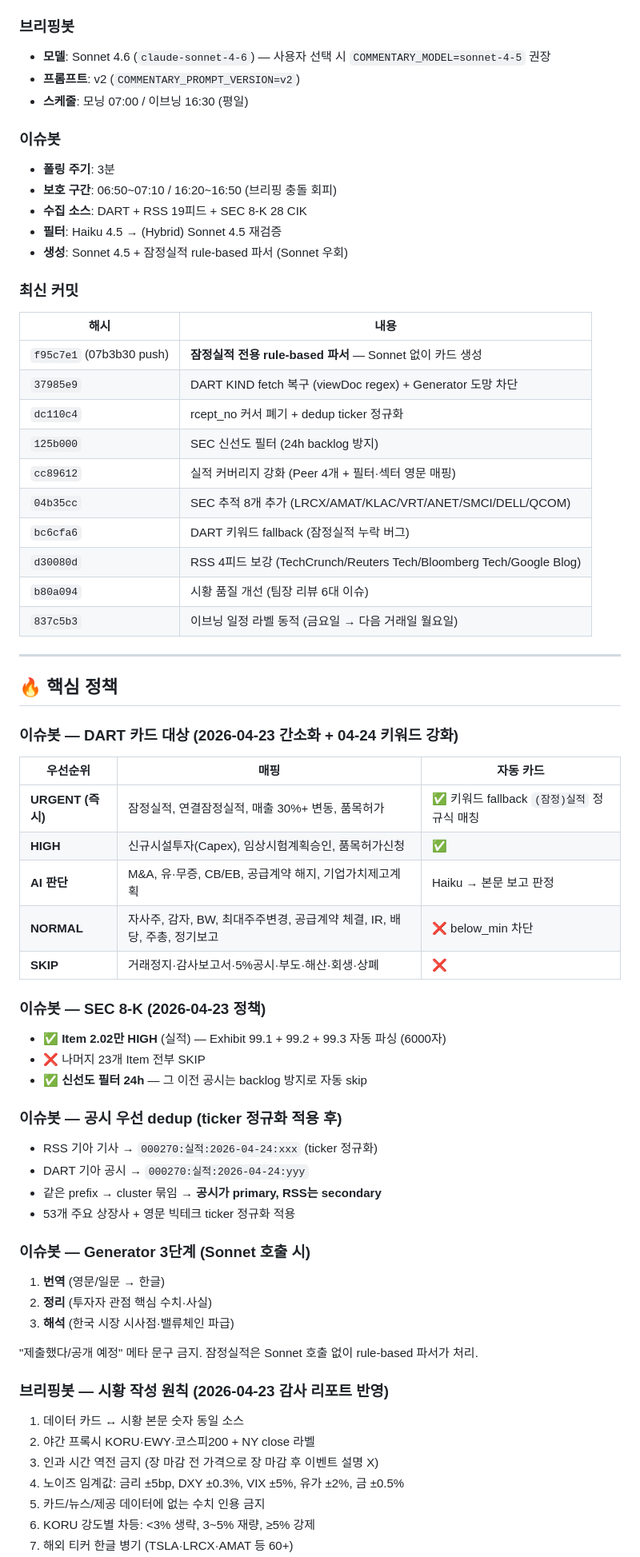
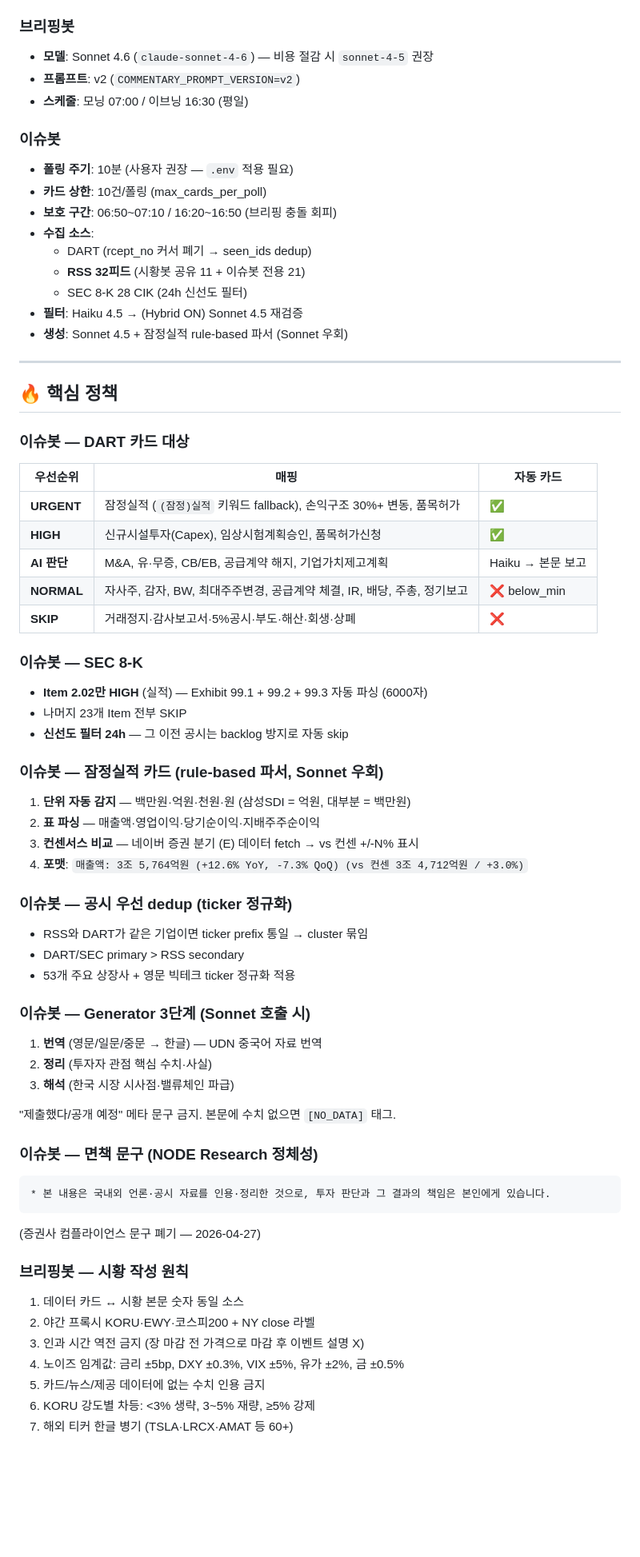
Before and after one commit to valscope-sys/telegram-briefing-bot, a Markdown page: SESSION_HANDOFF.md, the part around one of its changes. Shown at 80% size. Rendered like a GitHub page; blank space fills up the shorter version.

````diff
--- a/SESSION_HANDOFF.md
+++ b/SESSION_HANDOFF.md
@@ -63,71 +54,68 @@
 - **채널**: `@noderesearch` (t.me/noderesearch)
 
 ### 브리핑봇
-- **모델**: Sonnet 4.6 (`claude-sonnet-4-6`) — 사용자 선택 시 `COMMENTARY_MODEL=sonnet-4-5` 권장
+- **모델**: Sonnet 4.6 (`claude-sonnet-4-6`) — 비용 절감 시 `sonnet-4-5` 권장
 - **프롬프트**: v2 (`COMMENTARY_PROMPT_VERSION=v2`)
 - **스케줄**: 모닝 07:00 / 이브닝 16:30 (평일)
 
 ### 이슈봇
-- **폴링 주기**: 3분
+- **폴링 주기**: 10분 (사용자 권장 — `.env` 적용 필요)
+- **카드 상한**: 10건/폴링 (max_cards_per_poll)
 - **보호 구간**: 06:50~07:10 / 16:20~16:50 (브리핑 충돌 회피)
-- **수집 소스**: DART + RSS 19피드 + SEC 8-K 28 CIK
-- **필터**: Haiku 4.5 → (Hybrid) Sonnet 4.5 재검증
+- **수집 소스**:
+  - DART (rcept_no 커서 폐기 → seen_ids dedup)
+  - **RSS 32피드** (시황봇 공유 11 + 이슈봇 전용 21)
+  - SEC 8-K 28 CIK (24h 신선도 필터)
+- **필터**: Haiku 4.5 → (Hybrid ON) Sonnet 4.5 재검증
 - **생성**: Sonnet 4.5 + 잠정실적 rule-based 파서 (Sonnet 우회)
-
-### 최신 커밋
-| 해시 | 내용 |
-|---|---|
-| `f95c7e1` (07b3b30 push) | **잠정실적 전용 rule-based 파서** — Sonnet 없이 카드 생성 |
-| `37985e9` | DART KIND fetch 복구 (viewDoc regex) + Generator 도망 차단 |
-| `dc110c4` | rcept_no 커서 폐기 + dedup ticker 정규화 |
-| `125b000` | SEC 신선도 필터 (24h backlog 방지) |
-| `cc89612` | 실적 커버리지 강화 (Peer 4개 + 필터·섹터 영문 매핑) |
-| `04b35cc` | SEC 추적 8개 추가 (LRCX/AMAT/KLAC/VRT/ANET/SMCI/DELL/QCOM) |
-| `bc6cfa6` | DART 키워드 fallback (잠정실적 누락 버그) |
-| `d30080d` | RSS 4피드 보강 (TechCrunch/Reuters Tech/Bloomberg Tech/Google Blog) |
-| `b80a094` | 시황 품질 개선 (팀장 리뷰 6대 이슈) |
-| `837c5b3` | 이브닝 일정 라벨 동적 (금요일 → 다음 거래일 월요일) |
 
 ---
 
 ## 🔥 핵심 정책
 
-### 이슈봇 — DART 카드 대상 (2026-04-23 간소화 + 04-24 키워드 강화)
+### 이슈봇 — DART 카드 대상
 
 | 우선순위 | 매핑 | 자동 카드 |
 |---------|------|----------|
-| **URGENT (즉시)** | 잠정실적, 연결잠정실적, 매출 30%+ 변동, 품목허가 | ✅ 키워드 fallback `(잠정)실적` 정규식 매칭 |
+| **URGENT** | 잠정실적 (`(잠정)실적` 키워드 fallback), 손익구조 30%+ 변동, 품목허가 | ✅ |
 | **HIGH** | 신규시설투자(Capex), 임상시험계획승인, 품목허가신청 | ✅ |
-| **AI 판단** | M&A, 유·무증, CB/EB, 공급계약 해지, 기업가치제고계획 | Haiku → 본문 보고 판정 |
-| **NORMAL** | 자사주, 감자, BW, 최대주주변경, 공급계약 체결, IR, 배당, 주총, 정기보고 | ❌ below_min 차단 |
+| **AI 판단** | M&A, 유·무증, CB/EB, 공급계약 해지, 기업가치제고계획 | Haiku → 본문 보고 |
+| **NORMAL** | 자사주, 감자, BW, 최대주주변경, 공급계약 체결, IR, 배당, 주총, 정기보고 | ❌ below_min |
 | **SKIP** | 거래정지·감사보고서·5%공시·부도·해산·회생·상폐 | ❌ |
 
-### 이슈봇 — SEC 8-K (2026-04-23 정책)
+### 이슈봇 — SEC 8-K
+- **Item 2.02만 HIGH** (실적) — Exhibit 99.1 + 99.2 + 99.3 자동 파싱 (6000자)
+- 나머지 23개 Item 전부 SKIP
+- **신선도 필터 24h** — 그 이전 공시는 backlog 방지로 자동 skip
 
-- ✅ **Item 2.02만 HIGH** (실적) — Exhibit 99.1 + 99.2 + 99.3 자동 파싱 (6000자)
-- ❌ 나머지 23개 Item 전부 SKIP
-- ✅ **신선도 필터 24h** — 그 이전 공시는 backlog 방지로 자동 skip
+### 이슈봇 — 잠정실적 카드 (rule-based 파서, Sonnet 우회)
+1. **단위 자동 감지** — 백만원·억원·천원·원 (삼성SDI = 억원, 대부분 = 백만원)
+2. **표 파싱** — 매출액·영업이익·당기순이익·지배주주순이익
+3. **컨센서스 비교** — 네이버 증권 분기 (E) 데이터 fetch → vs 컨센 +/-N% 표시
+4. **포맷**: `매출액: 3조 5,764억원 (+12.6% YoY, -7.3% QoQ) (vs 컨센 3조 4,712억원 / +3.0%)`
 
-### 이슈봇 — 공시 우선 dedup (ticker 정규화 적용 후)
-
-- RSS 기아 기사 → `000270:실적:2026-04-24:xxx` (ticker 정규화)
-- DART 기아 공시 → `000270:실적:2026-04-24:yyy`
-- 같은 prefix → cluster 묶임 → **공시가 primary, RSS는 secondary**
+### 이슈봇 — 공시 우선 dedup (ticker 정규화)
+- RSS와 DART가 같은 기업이면 ticker prefix 통일 → cluster 묶임
+- DART/SEC primary > RSS secondary
 - 53개 주요 상장사 + 영문 빅테크 ticker 정규화 적용
 
 ### 이슈봇 — Generator 3단계 (Sonnet 호출 시)
-
-1. **번역** (영문/일문 → 한글)
+1. **번역** (영문/일문/중문 → 한글) — UDN 중국어 자료 번역
 2. **정리** (투자자 관점 핵심 수치·사실)
 3. **해석** (한국 시장 시사점·밸류체인 파급)
 
-"제출했다/공개 예정" 메타 문구 금지. 잠정실적은 Sonnet 호출 없이 rule-based 파서가 처리.
+"제출했다/공개 예정" 메타 문구 금지. 본문에 수치 없으면 `[NO_DATA]` 태그.
 
-### 브리핑봇 — 시황 작성 원칙 (2026-04-23 감사 리포트 반영)
+### 이슈봇 — 면책 문구 (NODE Research 정체성)
+```
+* 본 내용은 국내외 언론·공시 자료를 인용·정리한 것으로, 투자 판단과 그 결과의 책임은 본인에게 있습니다.
+```
+(증권사 컴플라이언스 문구 폐기 — 2026-04-27)
 
+### 브리핑봇 — 시황 작성 원칙
 1. 데이터 카드 ↔ 시황 본문 숫자 동일 소스
 2. 야간 프록시 KORU·EWY·코스피200 + NY close 라벨
-3. 인과 시간 역전 금지 (장 마감 전 가격으로 장 마감 후 이벤트 설명 X)
+3. 인과 시간 역전 금지 (장 마감 전 가격으로 마감 후 이벤트 설명 X)
 4. 노이즈 임계값: 금리 ±5bp, DXY ±0.3%, VIX ±5%, 유가 ±2%, 금 ±0.5%
 5. 카드/뉴스/제공 데이터에 없는 수치 인용 금지
 6. KORU 강도별 차등: <3% 생략, 3~5% 재량, ≥5% 강제
````
Also changed, not shown: other parts of SESSION_HANDOFF.md (+135 -100 lines).
